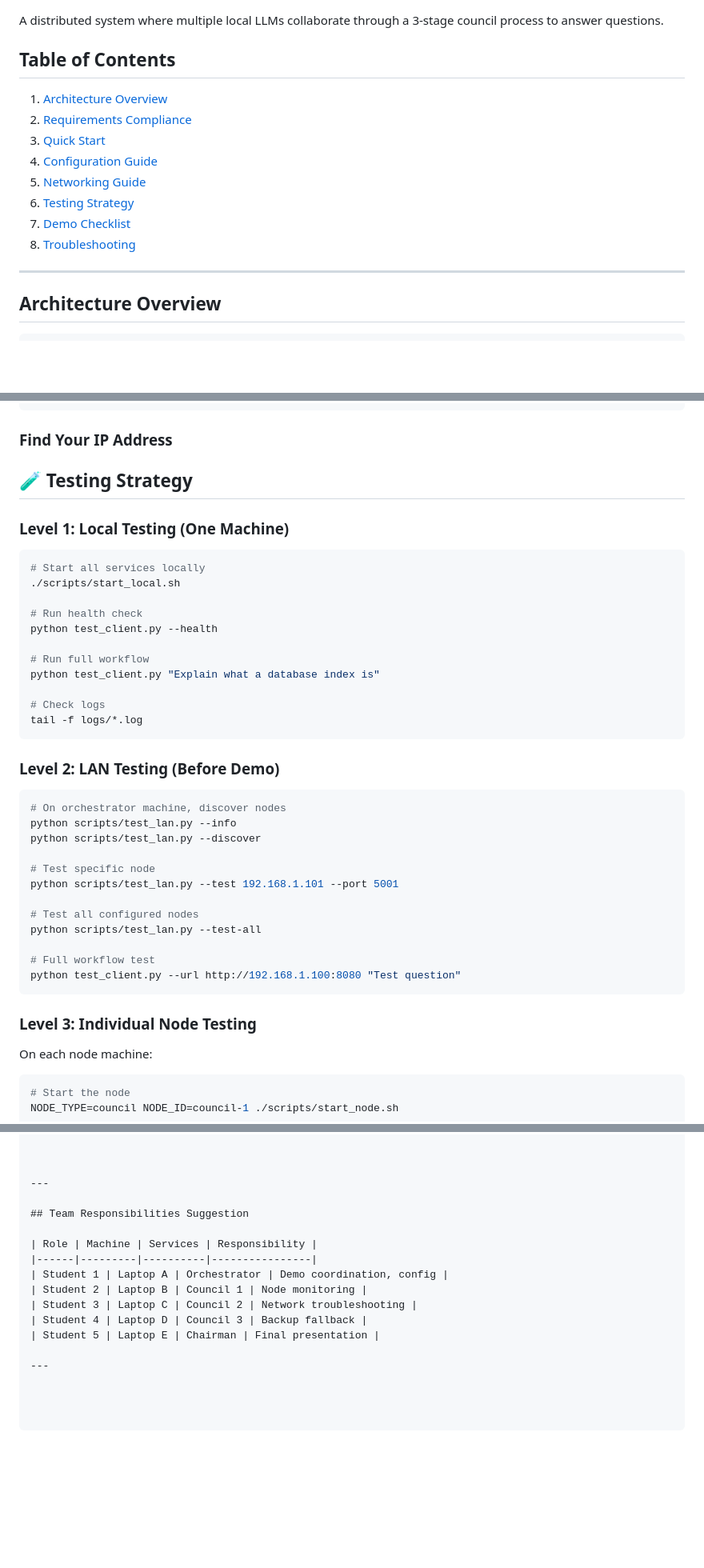
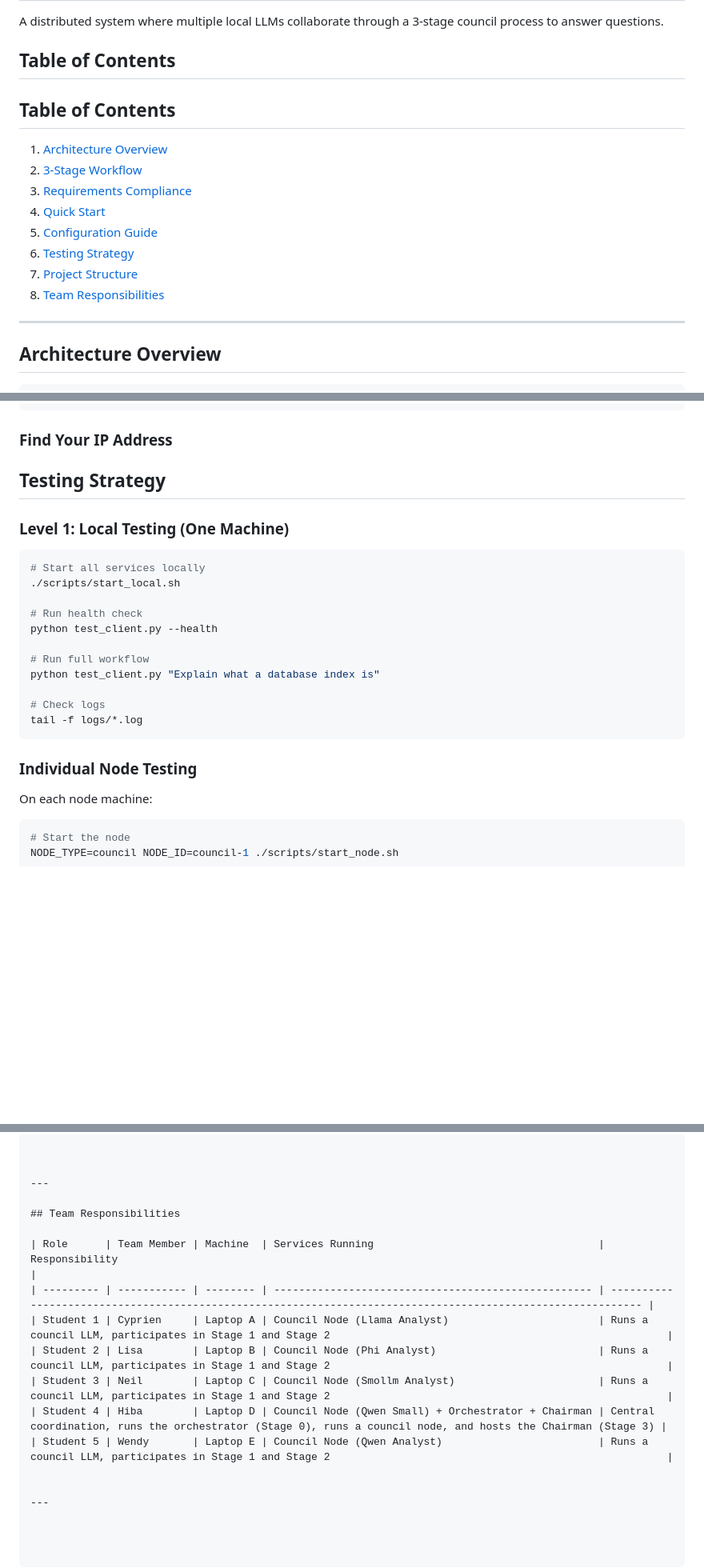
Before and after one commit to hibanejjari/Gen-AI, a Markdown page: README.md, 3 parts joined by grey strips. Shown at 80% size. Drawn GitHub-style; blank space fills up the shorter version.

Commit message:
Revise README structure and team roles
Reorganized README sections and updated team responsibilities.

````diff
--- a/README.md
+++ b/README.md
@@ -4,14 +4,16 @@ A distributed system where multiple local LLMs collaborate through a 3-stage cou
 
 ## Table of Contents
 
+## Table of Contents
+
 1. [Architecture Overview](#architecture-overview)
-2. [Requirements Compliance](#requirements-compliance)
-3. [Quick Start](#quick-start)
-4. [Configuration Guide](#configuration-guide)
-5. [Networking Guide](#networking-guide)
+2. [3-Stage Workflow](#3-stage-workflow)
+3. [Requirements Compliance](#requirements-compliance)
+4. [Quick Start](#quick-start)
+5. [Configuration Guide](#configuration-guide)
 6. [Testing Strategy](#testing-strategy)
-7. [Demo Checklist](#demo-checklist)
-8. [Troubleshooting](#troubleshooting)
+7. [Project Structure](#project-structure)
+8. [Team Responsibilities](#team-responsibilities)
 
 ---
 
@@ -198,7 +200,7 @@ netsh advfirewall firewall add rule name="LLM Council" dir=in action=allow proto
 ### Find Your IP Address
 
 
-## 🧪 Testing Strategy
+## Testing Strategy
 
 ### Level 1: Local Testing (One Machine)
 
@@ -216,24 +218,8 @@ python test_client.py "Explain what a database index is"
 tail -f logs/*.log
 ```
 
-### Level 2: LAN Testing (Before Demo)
 
-```bash
-# On orchestrator machine, discover nodes
-python scripts/test_lan.py --info
-python scripts/test_lan.py --discover
-
-# Test specific node
-python scripts/test_lan.py --test 192.168.1.101 --port 5001
-
-# Test all configured nodes
-python scripts/test_lan.py --test-all
-
-# Full workflow test
-python test_client.py --url http://192.168.1.100:8080 "Test question"
-```
-
-### Level 3: Individual Node Testing
+### Individual Node Testing
 
 On each node machine:
 ```bash
@@ -307,14 +281,15 @@ llm-council/
 
 ---
 
-## Team Responsibilities Suggestion
+## Team Responsibilities
 
-| Role | Machine | Services | Responsibility |
-|------|---------|----------|----------------|
-| Student 1 | Laptop A | Orchestrator | Demo coordination, config |
-| Student 2 | Laptop B | Council 1 | Node monitoring |
-| Student 3 | Laptop C | Council 2 | Network troubleshooting |
-| Student 4 | Laptop D | Council 3 | Backup fallback |
-| Student 5 | Laptop E | Chairman | Final presentation |
+| Role      | Team Member | Machine  | Services Running                                    | Responsibility                                                                                               |
+| --------- | ----------- | -------- | --------------------------------------------------- | ------------------------------------------------------------------------------------------------------------ |
+| Student 1 | Cyprien     | Laptop A | Council Node (Llama Analyst)                        | Runs a council LLM, participates in Stage 1 and Stage 2                                                      |
+| Student 2 | Lisa        | Laptop B | Council Node (Phi Analyst)                          | Runs a council LLM, participates in Stage 1 and Stage 2                                                      |
+| Student 3 | Neil        | Laptop C | Council Node (Smollm Analyst)                       | Runs a council LLM, participates in Stage 1 and Stage 2                                                      |
+| Student 4 | Hiba        | Laptop D | Council Node (Qwen Small) + Orchestrator + Chairman | Central coordination, runs the orchestrator (Stage 0), runs a council node, and hosts the Chairman (Stage 3) |
+| Student 5 | Wendy       | Laptop E | Council Node (Qwen Analyst)                         | Runs a council LLM, participates in Stage 1 and Stage 2                                                      |
+
 
 ---
````
Also changed, not shown: other parts of README.md (+4 -16 lines).
